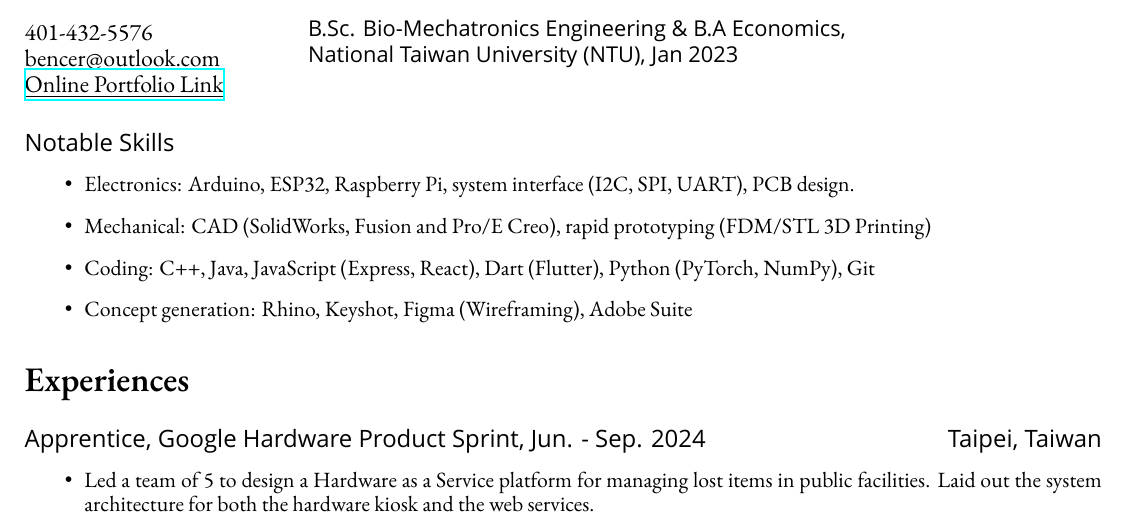
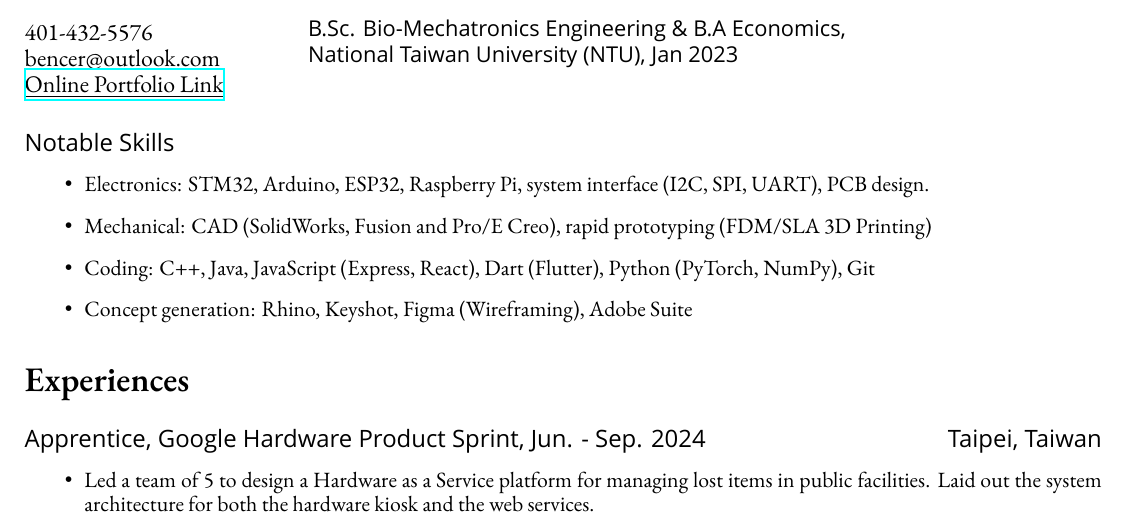
Before and after one commit to bencer3283/resume, a LaTeX CV (CV.tex): part of page 1 of 2, cut so that both start at the same text. Compiled offline with XeLaTeX; a missing font is replaced by an installed copy or a similar font.

Commit message:
modify skills

```diff
--- a/CV.tex
+++ b/CV.tex
@@ -55,8 +55,8 @@
 %{\small \noindent I am an aspiring prototype engineer with 5 years of experiences across a wide range of products.}
 \subsection*{Notable Skills}
 { \small \begin{itemize}
-    \item Electronics: Arduino, ESP32, Raspberry Pi, system interface (I2C, SPI, UART), PCB design.
-    \item Mechanical: CAD (SolidWorks, Fusion and Pro/E Creo), rapid prototyping (FDM/STL 3D Printing)
+    \item Electronics: STM32, Arduino, ESP32, Raspberry Pi, system interface (I2C, SPI, UART), PCB design.
+    \item Mechanical: CAD (SolidWorks, Fusion and Pro/E Creo), rapid prototyping (FDM/SLA 3D Printing)
     \item Coding: C++, Java, JavaScript (Express, React), Dart (Flutter), Python (PyTorch, NumPy), Git
     \item Concept generation: Rhino, Keyshot, Figma (Wireframing), Adobe Suite
 \end{itemize}}
```
Also changed, not shown: CV.pdf.
